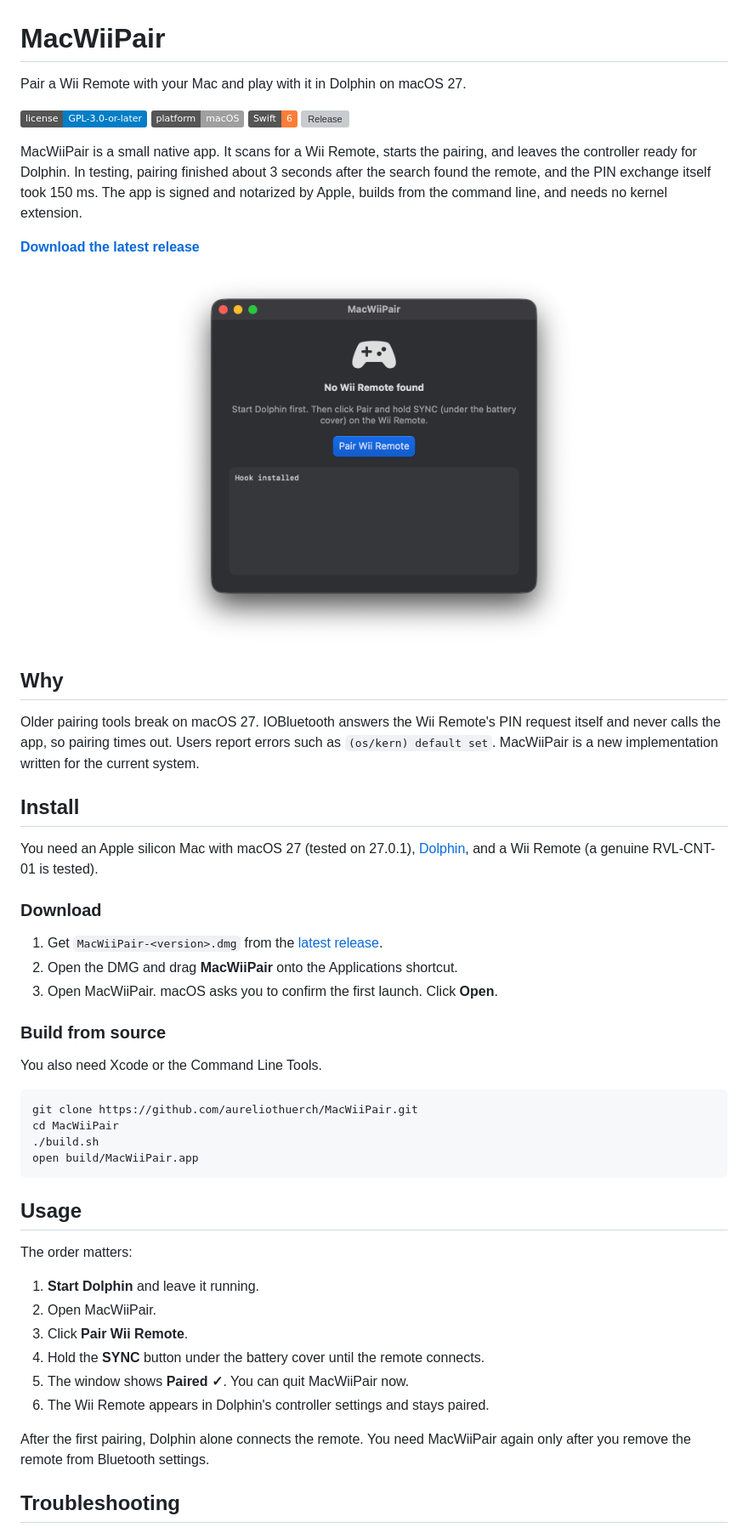
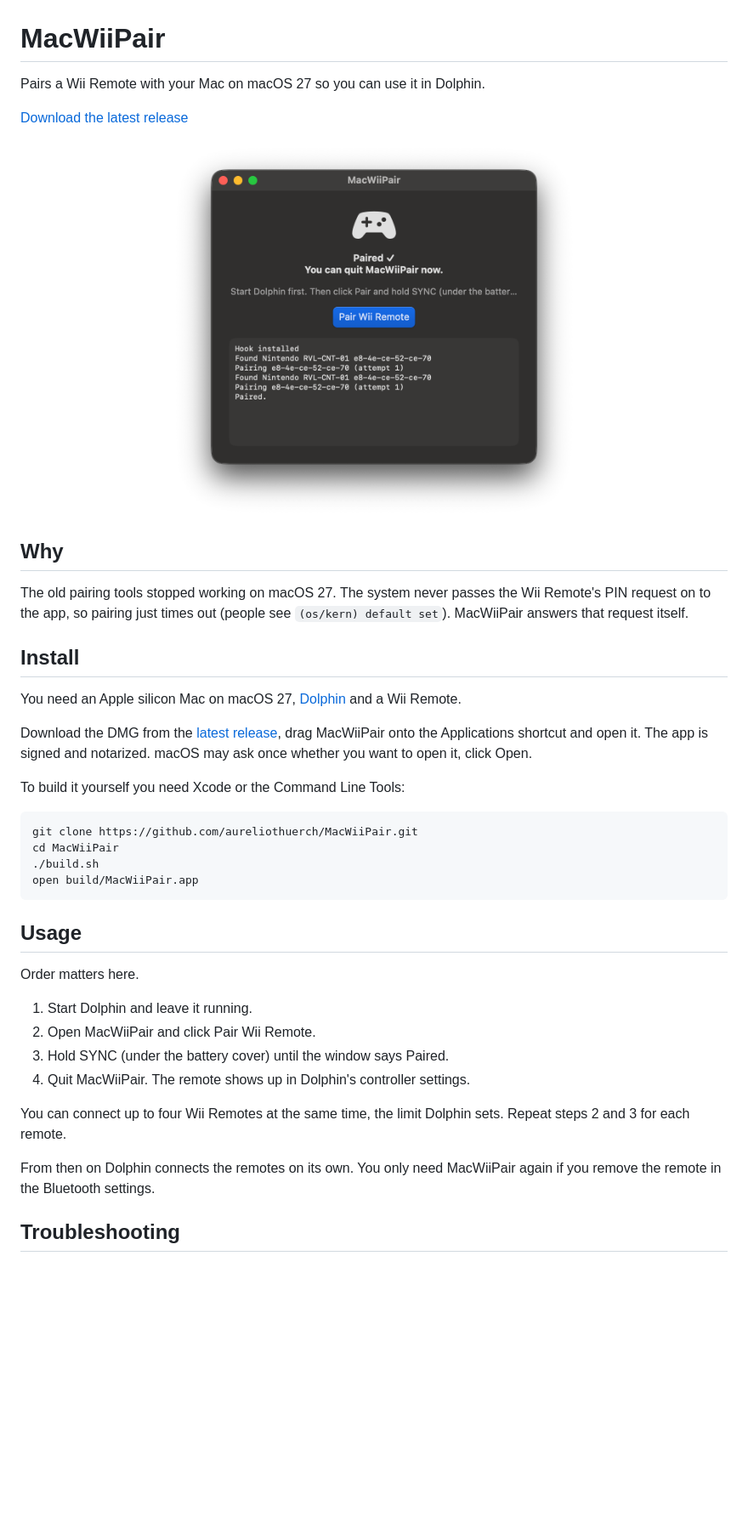
Before and after one commit to aureliothuerch/MacWiiPair, a Markdown page: README.md, the part around one of its changes. Shown at 85% size. Drawn GitHub-style; pictures changed too: docs/screenshot.png; badges without logos; blank space fills up the shorter version; grey boxes are pictures that could not be loaded.

Commit message:
docs: rewrite README, add four-remote note and new screenshot

````diff
--- a/README.md
+++ b/README.md
@@ -1,44 +1,22 @@
 # MacWiiPair
 
-Pair a Wii Remote with your Mac and play with it in Dolphin on macOS 27.
+Pairs a Wii Remote with your Mac on macOS 27 so you can use it in Dolphin.
 
-![License](https://img.shields.io/badge/license-GPL--3.0--or--later-blue)
-![Platform](https://img.shields.io/badge/platform-macOS-lightgrey)
-![Swift](https://img.shields.io/badge/Swift-6-orange)
-[![Release](https://img.shields.io/github/v/release/aureliothuerch/MacWiiPair)](https://github.com/aureliothuerch/MacWiiPair/releases/latest)
-
-MacWiiPair is a small native app. It scans for a Wii Remote, starts the
-pairing, and leaves the controller ready for Dolphin. In testing, pairing
-finished about 3 seconds after the search found the remote, and the PIN
-exchange itself took 150 ms. The app is signed and notarized by Apple, builds
-from the command line, and needs no kernel extension.
-
-**[Download the latest release](https://github.com/aureliothuerch/MacWiiPair/releases/latest)**
+[Download the latest release](https://github.com/aureliothuerch/MacWiiPair/releases/latest)
 
 <p align="center"><img src="docs/screenshot.png" alt="The MacWiiPair window" width="480"></p>
 
 ## Why
 
-Older pairing tools break on macOS 27. IOBluetooth answers the Wii Remote's PIN
-request itself and never calls the app, so pairing times out. Users report
-errors such as `(os/kern) default set`. MacWiiPair is a new implementation
-written for the current system.
+The old pairing tools stopped working on macOS 27. The system never passes the Wii Remote's PIN request on to the app, so pairing just times out (people see `(os/kern) default set`). MacWiiPair answers that request itself.
 
 ## Install
 
-You need an Apple silicon Mac with macOS 27 (tested on 27.0.1), [Dolphin](https://dolphin-emu.org),
-and a Wii Remote (a genuine RVL-CNT-01 is tested).
+You need an Apple silicon Mac on macOS 27, [Dolphin](https://dolphin-emu.org) and a Wii Remote.
 
-### Download
+Download the DMG from the [latest release](https://github.com/aureliothuerch/MacWiiPair/releases/latest), drag MacWiiPair onto the Applications shortcut and open it. The app is signed and notarized. macOS may ask once whether you want to open it, click Open.
 
-1. Get `MacWiiPair-<version>.dmg` from the
-   [latest release](https://github.com/aureliothuerch/MacWiiPair/releases/latest).
-2. Open the DMG and drag **MacWiiPair** onto the Applications shortcut.
-3. Open MacWiiPair. macOS asks you to confirm the first launch. Click **Open**.
-
-### Build from source
-
-You also need Xcode or the Command Line Tools.
+To build it yourself you need Xcode or the Command Line Tools:
 
 ```sh
 git clone https://github.com/aureliothuerch/MacWiiPair.git
@@ -49,17 +27,16 @@ open build/MacWiiPair.app
 
 ## Usage
 
-The order matters:
+Order matters here.
 
-1. **Start Dolphin** and leave it running.
-2. Open MacWiiPair.
-3. Click **Pair Wii Remote**.
-4. Hold the **SYNC** button under the battery cover until the remote connects.
-5. The window shows **Paired ✓**. You can quit MacWiiPair now.
-6. The Wii Remote appears in Dolphin's controller settings and stays paired.
+1. Start Dolphin and leave it running.
+2. Open MacWiiPair and click Pair Wii Remote.
+3. Hold SYNC (under the battery cover) until the window says Paired.
+4. Quit MacWiiPair. The remote shows up in Dolphin's controller settings.
 
-After the first pairing, Dolphin alone connects the remote. You need MacWiiPair
-again only after you remove the remote from Bluetooth settings.
+You can connect up to four Wii Remotes at the same time, the limit Dolphin sets. Repeat steps 2 and 3 for each remote.
+
+From then on Dolphin connects the remotes on its own. You only need MacWiiPair again if you remove the remote in the Bluetooth settings.
 
 ## Troubleshooting
 
````
Also changed, not shown: other parts of README.md (+16 -43 lines).
